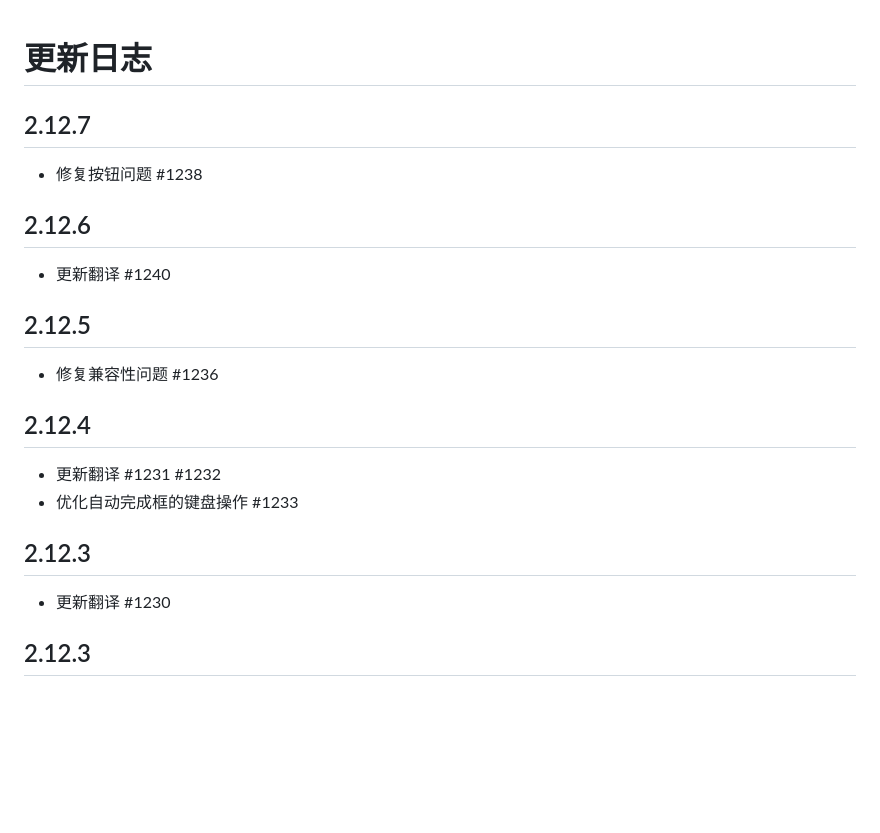
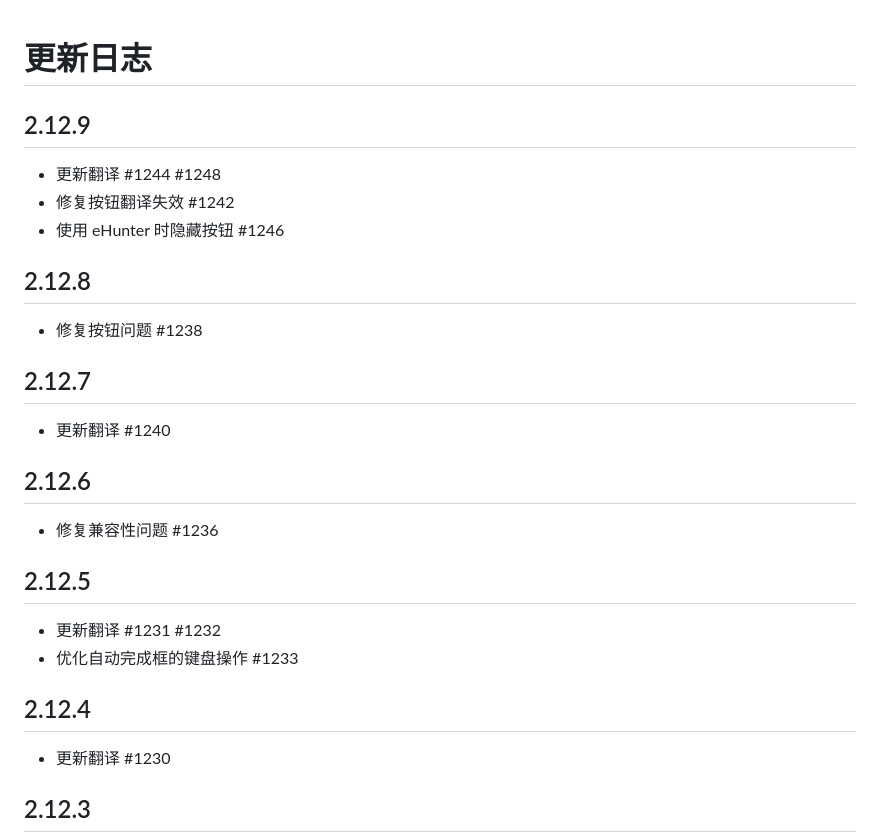
Before and after one commit to EhTagTranslation/EhSyringe, a Markdown page: CHANGELOG.md, the part around the change. GitHub-like rendering; blank space fills up the shorter version.

Commit message:
build: release

```diff
--- a/CHANGELOG.md
+++ b/CHANGELOG.md
@@ -1,23 +1,29 @@
 # 更新日志
+
+## 2.12.9
+
+-   更新翻译 #1244 #1248
+-   修复按钮翻译失效 #1242
+-   使用 eHunter 时隐藏按钮 #1246
+
+## 2.12.8
+
+-   修复按钮问题 #1238
 
 ## 2.12.7
 
--   修复按钮问题 #1238
+-   更新翻译 #1240
 
 ## 2.12.6
 
--   更新翻译 #1240
+-   修复兼容性问题 #1236
 
 ## 2.12.5
-
--   修复兼容性问题 #1236
-
-## 2.12.4
 
 -   更新翻译 #1231 #1232
 -   优化自动完成框的键盘操作 #1233
 
-## 2.12.3
+## 2.12.4
 
 -   更新翻译 #1230
 
```
